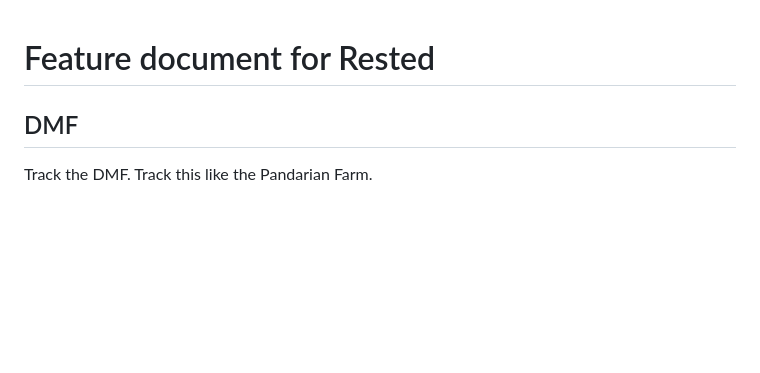
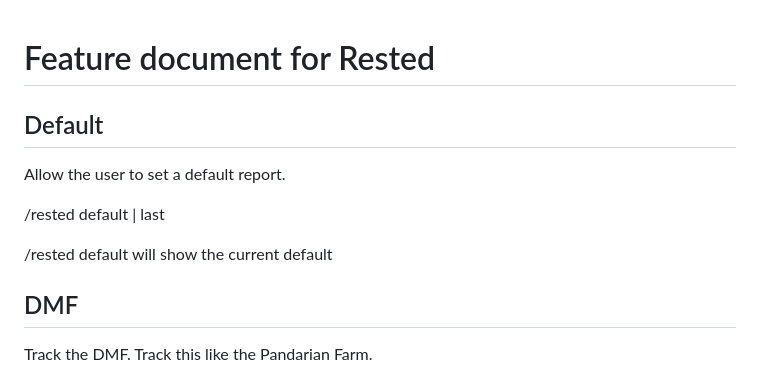
Before and after one commit to opussf/Rested, a Markdown page: FEATURE.md, the part around the change. Drawn GitHub-style; blank space fills up the shorter version.

Commit message:
Feature desc
Just as a candle cannot burn without fire, men cannot live without a spiritual life.

```diff
--- a/FEATURE.md
+++ b/FEATURE.md
@@ -1,4 +1,13 @@
 # Feature document for Rested
+
+## Default
+
+Allow the user to set a default report.
+
+/rested default <reportName> | last
+
+/rested default
+will show the current default
 
 ## DMF
 
```
